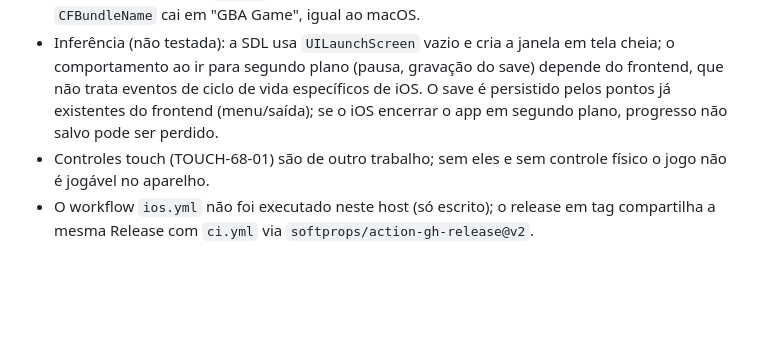
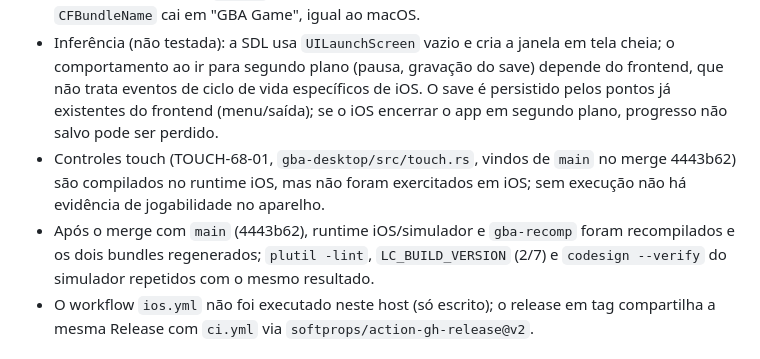
Before and after one commit to james2doyle/gba-recomp, a Markdown page: knowledge/KNO-008-platform-ios.md, the part around the change. Drawn GitHub-style; blank space fills up the shorter version.

Commit message:
docs: KNO-008 notes on touch controls and post-merge verification
Co-Authored-By: Claude Opus 5.5 <noreply@anthropic.com>

```diff
--- a/knowledge/KNO-008-platform-ios.md
+++ b/knowledge/KNO-008-platform-ios.md
@@ -39,7 +39,8 @@ Observação de execução (comandos efetivamente rodados neste host):
 - **Assinatura**: o `.ipa` não é assinado. Para instalar em aparelho real é preciso re-assinar com certificado Apple e provisioning profile próprios (Xcode, `codesign` + `embedded.mobileprovision`, ou ferramentas de sideload). O executável de dispositivo pode conter a assinatura ad hoc que o `ld64.lld` aplica a binários arm64; isso não é assinatura de bundle e não permite instalação.
 - **Título**: a ROM livre de `games/` tem título de cabeçalho vazio (0xA0–0xAB zerados), então `CFBundleName` cai em "GBA Game", igual ao macOS.
 - Inferência (não testada): a SDL usa `UILaunchScreen` vazio e cria a janela em tela cheia; o comportamento ao ir para segundo plano (pausa, gravação do save) depende do frontend, que não trata eventos de ciclo de vida específicos de iOS. O save é persistido pelos pontos já existentes do frontend (menu/saída); se o iOS encerrar o app em segundo plano, progresso não salvo pode ser perdido.
-- Controles touch (TOUCH-68-01) são de outro trabalho; sem eles e sem controle físico o jogo não é jogável no aparelho.
+- Controles touch (TOUCH-68-01, `gba-desktop/src/touch.rs`, vindos de `main` no merge 4443b62) são compilados no runtime iOS, mas não foram exercitados em iOS; sem execução não há evidência de jogabilidade no aparelho.
+- Após o merge com `main` (4443b62), runtime iOS/simulador e `gba-recomp` foram recompilados e os dois bundles regenerados; `plutil -lint`, `LC_BUILD_VERSION` (2/7) e `codesign --verify` do simulador repetidos com o mesmo resultado.
 - O workflow `ios.yml` não foi executado neste host (só escrito); o release em tag compartilha a mesma Release com `ci.yml` via `softprops/action-gh-release@v2`.
 
 ## Questões abertas
```
